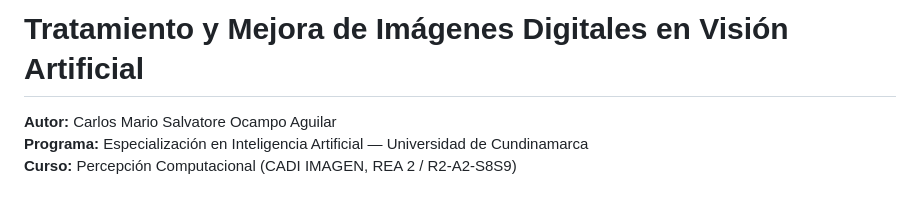
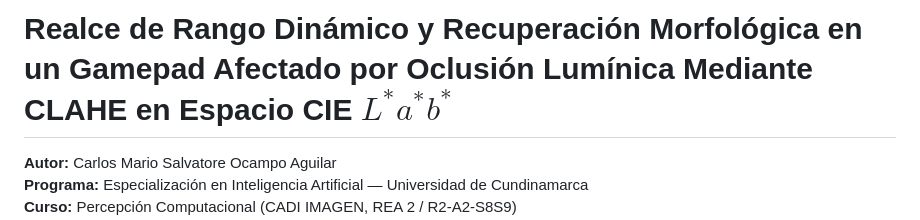
Before and after one commit to Salv4tore27/carlos-tratamiento-imagen, a Markdown page: README.md, the part around the change. Drawn GitHub-style; blank space fills up the shorter version.

```diff
--- a/README.md
+++ b/README.md
@@ -1,4 +1,4 @@
-# Tratamiento y Mejora de Imágenes Digitales en Visión Artificial
+# Realce de Rango Dinámico y Recuperación Morfológica en un Gamepad Afectado por Oclusión Lumínica Mediante CLAHE en Espacio CIE $L^*a^*b^*$
 
 **Autor:** Carlos Mario Salvatore Ocampo Aguilar
 **Programa:** Especialización en Inteligencia Artificial — Universidad de Cundinamarca
```
